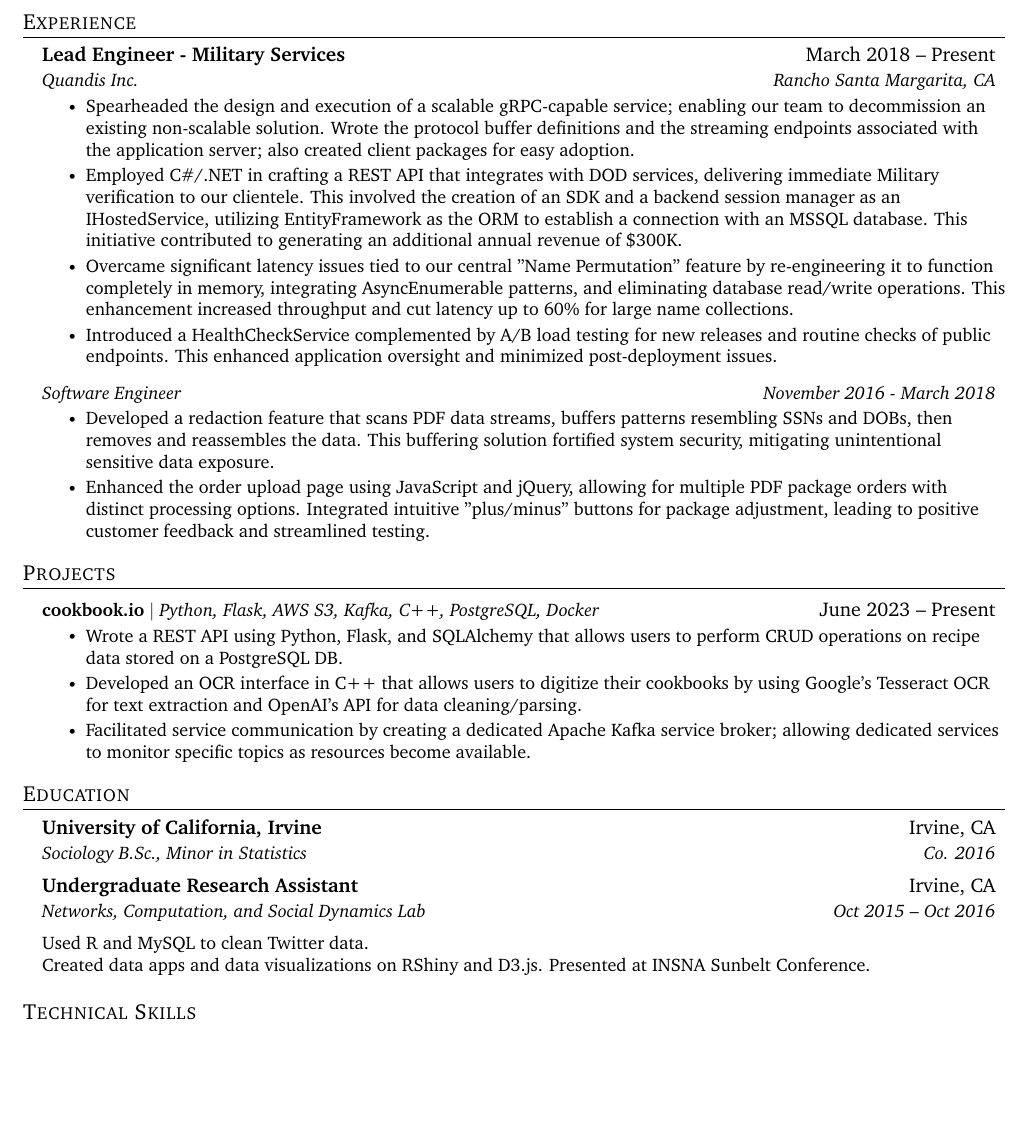
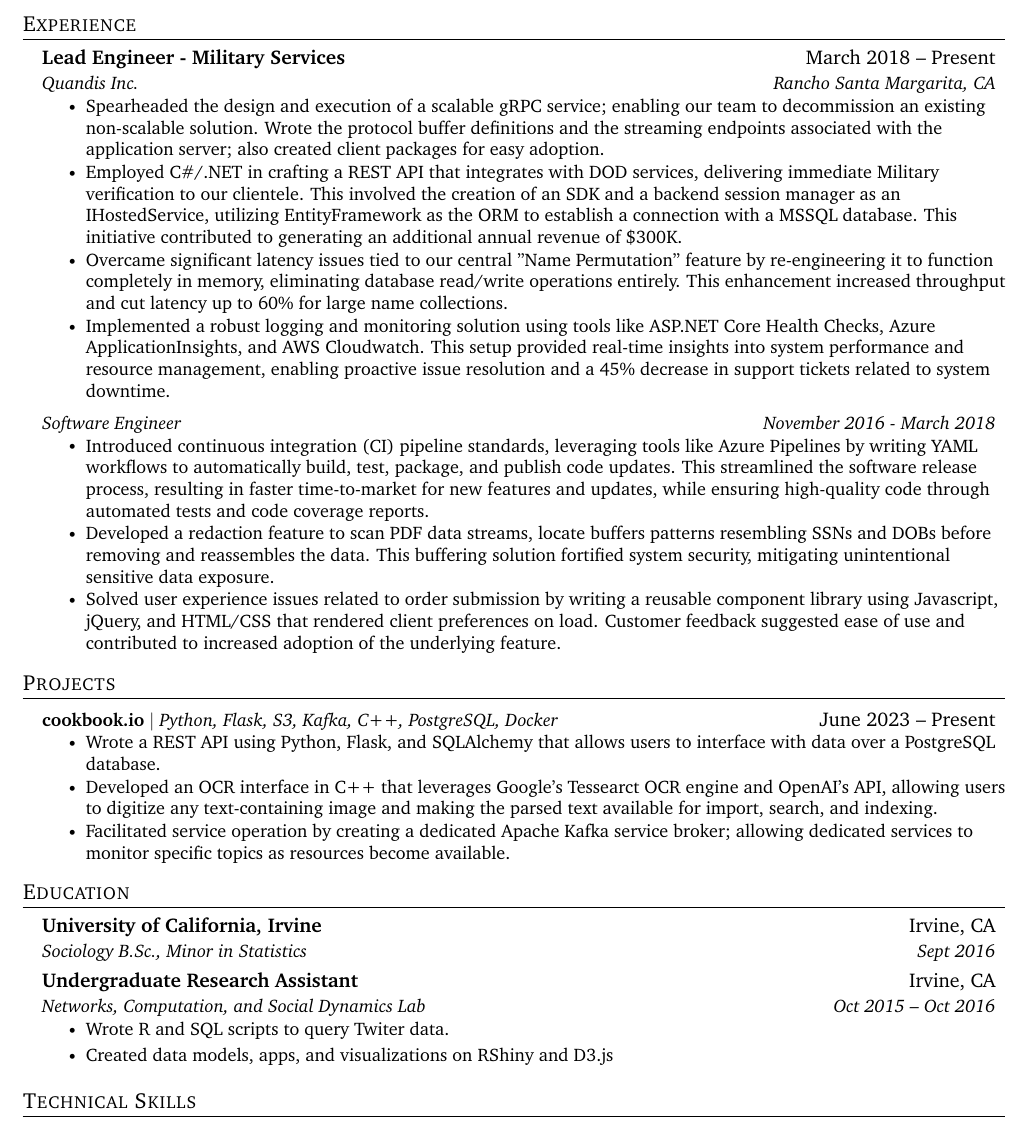
Before and after one commit to brianespinoza/resume, a LaTeX CV (resume.tex): part of the page, cut so that both start at the same text, the shorter picture padded with empty space. Compiled offline with pdfLaTeX.

Commit message:
resume update

```diff
--- a/resume.tex
+++ b/resume.tex
@@ -129,19 +129,25 @@
       {Lead Engineer - Military Services}{March 2018 -- Present}
       {Quandis Inc.}{Rancho Santa Margarita, CA}
       \resumeItemListStart
-        \resumeItem{Spearheaded the design and execution of a scalable gRPC-capable service; enabling our team to decommission an existing non-scalable solution. Wrote the protocol buffer definitions and the streaming endpoints associated with the application server; also created client packages for easy adoption.}
-        \resumeItem{Employed C\#/.NET in crafting a REST API that integrates with DOD services, delivering immediate Military verification to our clientele. This involved the creation of an SDK and a backend session manager as an IHostedService, utilizing EntityFramework as the ORM to establish a connection with an MSSQL database. This initiative contributed to generating an additional annual revenue of \$300K.}
-        \resumeItem {Overcame significant latency issues tied to our central "Name Permutation" feature by re-engineering it to function completely in memory, integrating AsyncEnumerable patterns, and eliminating database read/write operations. This enhancement increased throughput and cut latency up to 60\% for large name collections.}
-        \resumeItem{Introduced a HealthCheckService complemented by A/B load testing for new releases and routine checks of public endpoints. This enhanced application oversight and minimized post-deployment issues.}
+        \resumeItem{Spearheaded the design and execution of a scalable gRPC service; enabling our team to decommission an existing non-scalable solution. Wrote the protocol buffer definitions and the streaming endpoints associated with the application server; also created client packages for easy adoption.}
+        \resumeItem{Employed C\#/.NET in crafting a REST API that integrates with DOD services, delivering immediate Military verification to our clientele. This involved the creation of an SDK and a backend session manager as an IHostedService, utilizing EntityFramework as the ORM to establish a connection with a MSSQL database. This initiative contributed to generating an additional annual revenue of \$300K.}
+        \resumeItem {Overcame significant latency issues tied to our central "Name Permutation" feature by re-engineering it to function completely in memory, eliminating database read/write operations entirely. This enhancement increased throughput and cut latency up to 60\% for large name collections.}
+        \resumeItem{Implemented a robust logging and monitoring solution using tools like ASP.NET Core Health Checks, Azure ApplicationInsights, and AWS Cloudwatch. This setup provided real-time insights into system performance and resource management, enabling proactive issue resolution and a 45\% decrease in support tickets related to system downtime.}
+
+%        \resumeItem{Implemented a suite of application monitoring strategies including a HealthCheck publisher service to routinely log application health, JMeter scripts for automated load testing on candidate releases, and routine availability checks of API endpoints. Results demonstrated a reduction post-deployment issues, faster issue identification, and elevated levels of application trust.}
       \resumeItemListEnd
 
 % -----------Multiple Positions Heading-----------
     \resumeSubSubheading
      {Software Engineer}{November 2016 - March 2018}
      \resumeItemListStart
-        \resumeItem{Developed a redaction feature that scans PDF data streams, buffers patterns resembling SSNs and DOBs, then removes and reassembles the data. This buffering solution fortified system security, mitigating unintentional sensitive data exposure.}
 
-        \resumeItem{Enhanced the order upload page using JavaScript and jQuery, allowing for multiple PDF package orders with distinct processing options. Integrated intuitive "plus/minus" buttons for package adjustment, leading to positive customer feedback and streamlined testing.}
+        \resumeItem{Introduced continuous integration (CI) pipeline standards, leveraging tools like Azure Pipelines by writing YAML workflows to automatically build, test, package, and publish code updates. This streamlined the software release process, resulting in faster time-to-market for new features and updates, while ensuring high-quality code through automated tests and code coverage reports.}
+
+        \resumeItem{Developed a redaction feature to scan PDF data streams, locate buffers patterns resembling SSNs and DOBs before removing and reassembles the data. This buffering solution fortified system security, mitigating unintentional sensitive data exposure.}
+
+        \resumeItem{Solved user experience issues related to order submission by writing a reusable component library using Javascript, jQuery, and HTML/CSS that rendered client preferences on load. Customer feedback suggested ease of use and contributed to increased adoption of the underlying feature.}
+
      \resumeItemListEnd
     \resumeSubHeadingListEnd
 
@@ -151,11 +157,11 @@
 \section{Projects}
     \resumeSubHeadingListStart
       \resumeProjectHeading
-          {\textbf{cookbook.io} $|$ \emph{Python, Flask, AWS S3, Kafka, C++, PostgreSQL, Docker}}{June 2023 -- Present}
+          {\textbf{cookbook.io} $|$ \emph{Python, Flask, S3, Kafka, C++, PostgreSQL, Docker}}{June 2023 -- Present}
           \resumeItemListStart
-            \resumeItem{Wrote a REST API using Python, Flask, and SQLAlchemy that allows users to perform CRUD operations on recipe data stored on a PostgreSQL DB.}
-            \resumeItem{Developed an OCR interface in C++ that allows users to digitize their cookbooks by using Google's Tesseract OCR for text extraction and OpenAI's API for data cleaning/parsing.}
-            \resumeItem{Facilitated service communication by creating a dedicated Apache Kafka service broker; allowing dedicated services to monitor specific topics as resources become available.}
+            \resumeItem{Wrote a REST API using Python, Flask, and SQLAlchemy that allows users to interface with data over a PostgreSQL database.}
+            \resumeItem{Developed an OCR interface in C++ that leverages Google's Tessearct OCR engine and OpenAI's API, allowing users to digitize any text-containing image and making the parsed text available for import, search, and indexing.}
+            \resumeItem{Facilitated service operation by creating a dedicated Apache Kafka service broker; allowing dedicated services to monitor specific topics as resources become available.}
           \resumeItemListEnd
     \resumeSubHeadingListEnd
 
@@ -164,17 +170,24 @@
   \resumeSubHeadingListStart
     \resumeSubheading
       {University of California, Irvine}{Irvine, CA}
-      {Sociology B.Sc., Minor in Statistics}{Co. 2016}
+      {Sociology B.Sc., Minor in Statistics}{Sept 2016}
       \resumeSubheading
       {Undergraduate Research Assistant}{Irvine, CA}
       {Networks, Computation, and Social Dynamics Lab}{Oct 2015 -- Oct 2016}
   \resumeSubHeadingListEnd
 
  \begin{itemize}[leftmargin=0.15in, label={}]
-    \small{\item{
-     {Used R and MySQL to clean Twitter data.} \\
-     {Created data apps and data visualizations on RShiny and D3.js. Presented at INSNA Sunbelt Conference.}
-    }}
+    \small{
+    \item{
+    \begin{itemize}
+        \item{Wrote R and SQL scripts to query Twiter data.}
+        \item{Created data models, apps, and visualizations on RShiny and D3.js}
+        %\item{Presented at INSNA Sunbelt Conference}
+    \end{itemize}
+     %{Used R and MySQL to clean Twitter data.} \\
+     %{Created data apps and data visualizations on RShiny and D3.js. %Presented at INSNA Sunbelt Conference.}
+    }
+    }
  \end{itemize}
 
 %-----------PROGRAMMING SKILLS-----------
```
